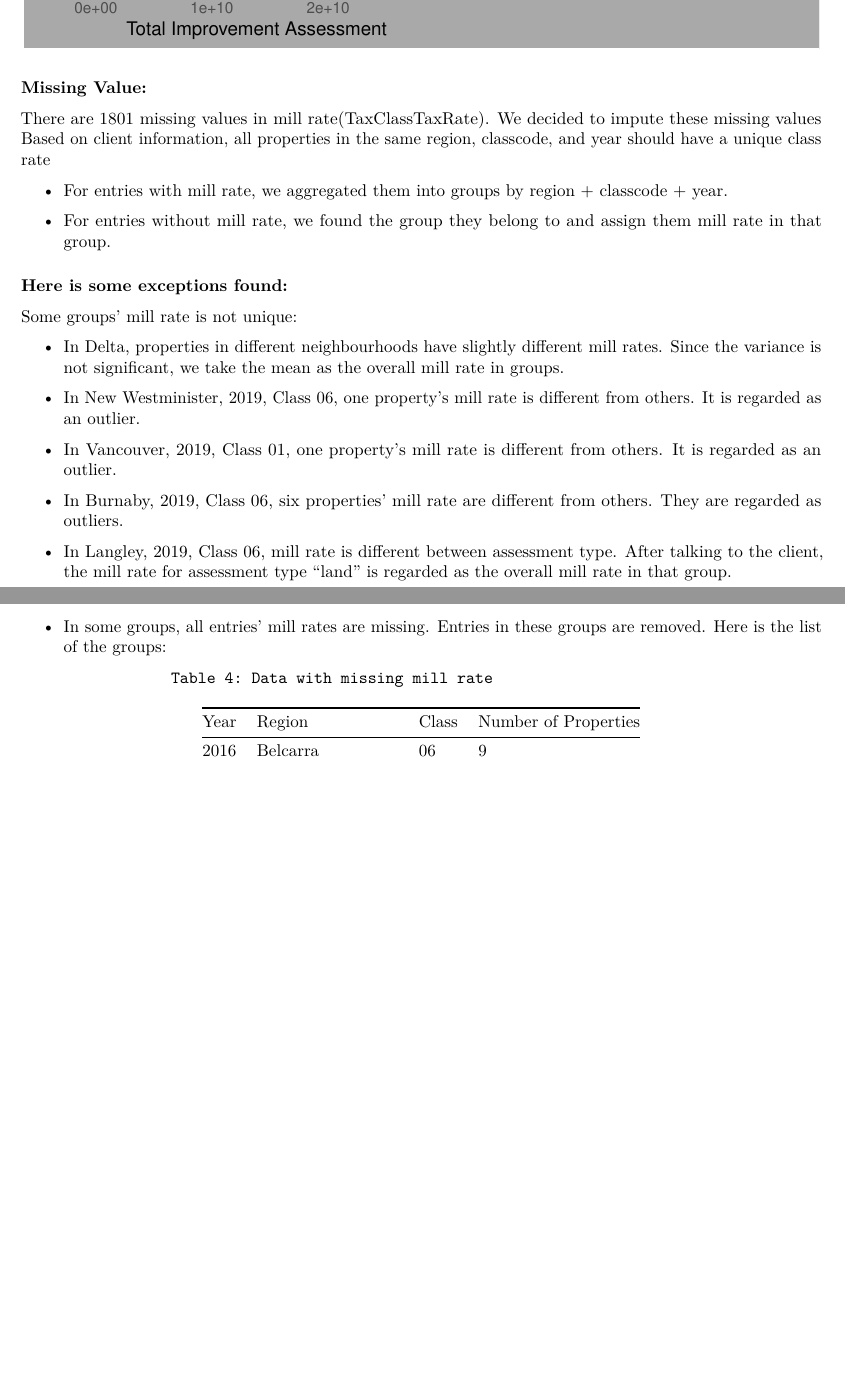
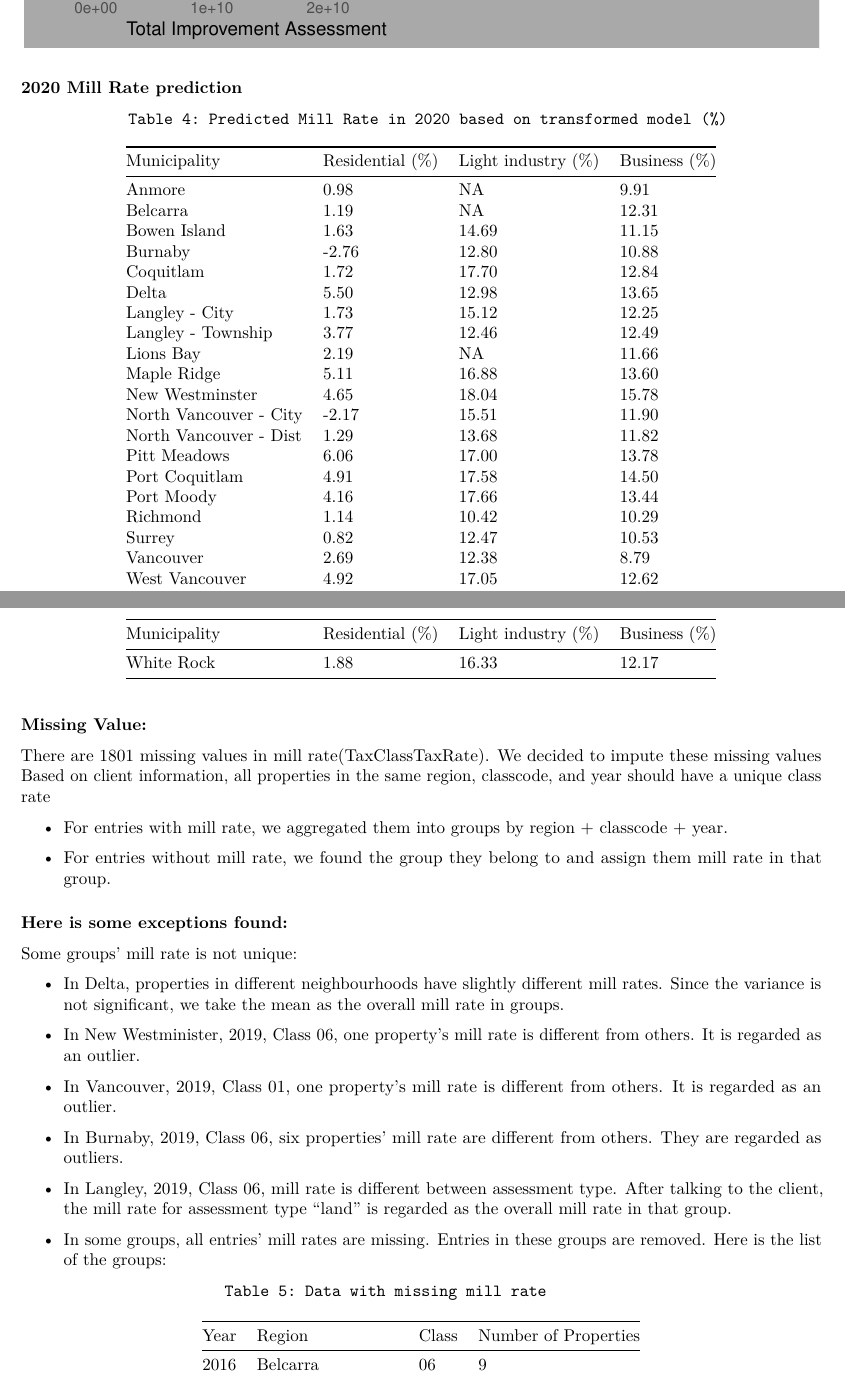
Before and after one commit to hxman027/RealEstate, an R Markdown document (src/2nd_draft.Rmd): two parts of pages 12 and 13 of 14, joined at a grey line, cut so that both start at the same text, the shorter picture padded with empty space. The pictures show the output file src/2nd_draft.pdf that the author committed with the source.

Commit message:
added predicted table

````diff
--- a/src/2nd_draft.Rmd
+++ b/src/2nd_draft.Rmd
@@ -498,6 +500,41 @@ assessment_eda %>%
 ```
 
 
+### 2020 Mill Rate prediction
+
+```{r, echo=FALSE, warning=FALSE}
+mill_rate_pre_2020 <- read.csv(here("data","assessment_2020_fit.csv"))[,-c(1,2,5)]
+```
+
+
+                Table 4: Predicted Mill Rate in 2020 based on transformed model (%)
+
+Municipality | Residential (%) | Light industry (%) | Business (%)
+------|------|------|------
+Anmore | 0.98 | NA | 9.91
+Belcarra | 1.19 | NA | 12.31
+Bowen Island | 1.63 | 14.69 | 11.15
+Burnaby | -2.76 | 12.80 | 10.88
+Coquitlam | 1.72 | 17.70 | 12.84
+Delta | 5.50 | 12.98 | 13.65
+Langley - City | 1.73 | 15.12 | 12.25
+Langley - Township | 3.77 | 12.46 | 12.49
+Lions Bay | 2.19 | NA | 11.66
+Maple Ridge | 5.11 | 16.88 | 13.60
+New Westminster | 4.65 | 18.04 | 15.78
+North Vancouver - City | -2.17 | 15.51 | 11.90
+North Vancouver - Dist | 1.29 | 13.68 | 11.82
+Pitt Meadows | 6.06 | 17.00 | 13.78
+Port Coquitlam | 4.91 | 17.58 | 14.50
+Port Moody | 4.16 | 17.66 | 13.44
+Richmond | 1.14 | 10.42 | 10.29
+Surrey | 0.82 | 12.47 | 10.53
+Vancouver | 2.69 | 12.38 | 8.79
+West Vancouver | 4.92 | 17.05 | 12.62
+White Rock | 1.88 | 16.33 | 12.17
+
+
+
 ### Missing Value:
 
 There are 1801 missing values in mill rate(TaxClassTaxRate). We decided to impute these missing values
@@ -524,7 +561,7 @@ Some groups' mill rate is not unique:
 
 - In some groups, all entries' mill rates are missing. Entries in these groups are removed. Here is the list of the groups:
 
-                    Table 4: Data with missing mill rate
+                          Table 5: Data with missing mill rate
 
 Year  | Region | Class |Number of Properties
 ------|--------|-------|----------
````
Also changed, not shown: src/2nd_draft.pdf, src/2nd_draft.Rmd (2 more changed lines).
